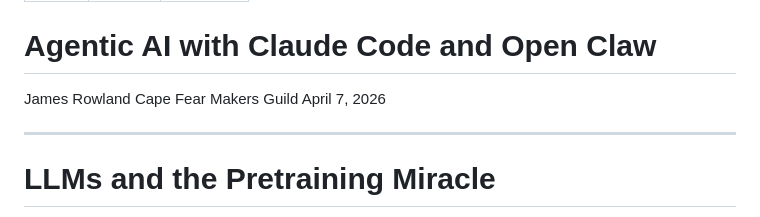
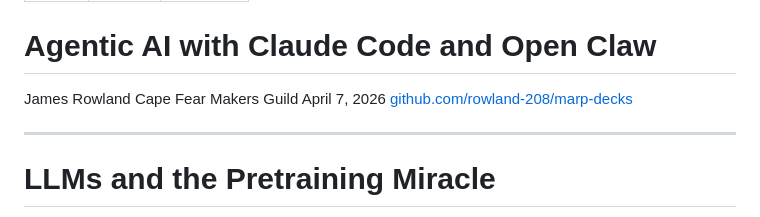
Before and after one commit to rowland-208/marp-decks, a Markdown page: decks/cfmg-ai-agents/cfmg-ai-agents.md, the part around the change. Rendered like a GitHub page.

Commit message:
Add repo link to agent deck title slide
Co-Authored-By: Claude Opus 4.6 <noreply@anthropic.com>

```diff
--- a/decks/cfmg-ai-agents/cfmg-ai-agents.md
+++ b/decks/cfmg-ai-agents/cfmg-ai-agents.md
@@ -11,6 +11,7 @@ paginate: true
 James Rowland
 Cape Fear Makers Guild
 April 7, 2026
+[github.com/rowland-208/marp-decks](https://github.com/rowland-208/marp-decks)
 
 ---
 
```
